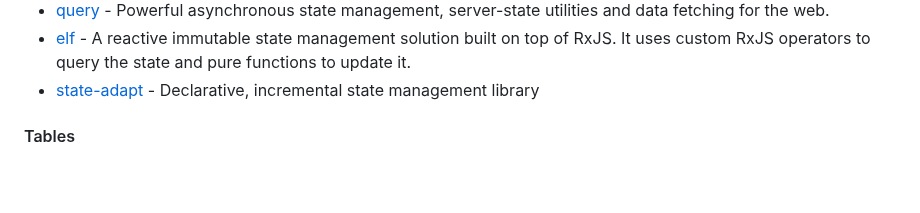
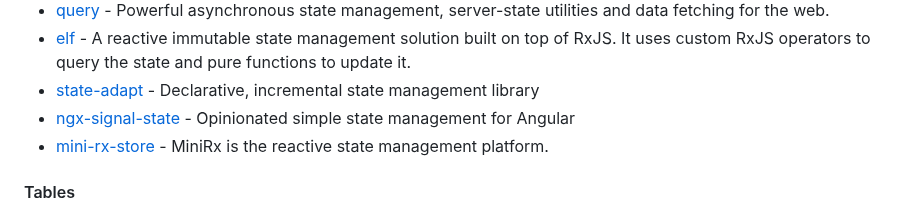
Before and after one commit to Eleven-Pigs/My-first_experience-angular-project, a Markdown page: README.md, the part around the change. Drawn GitHub-style; blank space fills up the shorter version.

Commit message:
feat: add 2 more to state management (#547)

```diff
--- a/README.md
+++ b/README.md
@@ -551,6 +551,8 @@ become an Angular expert
 * [query](https://github.com/TanStack/query) - Powerful asynchronous state management, server-state utilities and data fetching for the web.
 * [elf](https://github.com/ngneat/elf) - A reactive immutable state management solution built on top of RxJS. It uses custom RxJS operators to query the state and pure functions to update it.
 * [state-adapt](https://github.com/state-adapt/state-adapt) - Declarative, incremental state management library
+* [ngx-signal-state](https://github.com/simplifiedcourses/ngx-signal-state) - Opinionated simple state management for Angular
+* [mini-rx-store](https://github.com/spierala/mini-rx-store) - MiniRx is the reactive state management platform.
 
 #### Tables
 
```
